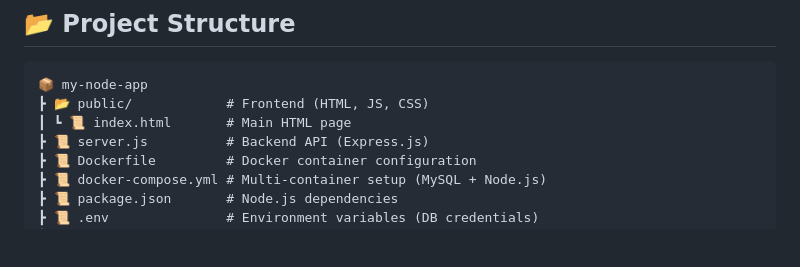
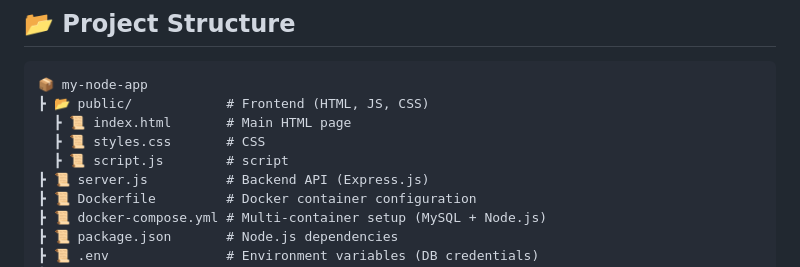
Before and after one commit to tonytan-tanapon/basicNodeAndRDB, a Markdown page: README.md, the part around the change. GitHub-like rendering; blank space fills up the shorter version.

````diff
--- a/README.md
+++ b/README.md
@@ -70,7 +70,9 @@ Create a `.env` file in the project root and add:
 ```
 📦 my-node-app
 ┣ 📂 public/            # Frontend (HTML, JS, CSS)
-┃ ┗ 📜 index.html       # Main HTML page
+  ┣ 📜 index.html       # Main HTML page
+  ┣ 📜 styles.css       # CSS
+  ┣ 📜 script.js        # script
 ┣ 📜 server.js          # Backend API (Express.js)
 ┣ 📜 Dockerfile         # Docker container configuration
 ┣ 📜 docker-compose.yml # Multi-container setup (MySQL + Node.js)
````
